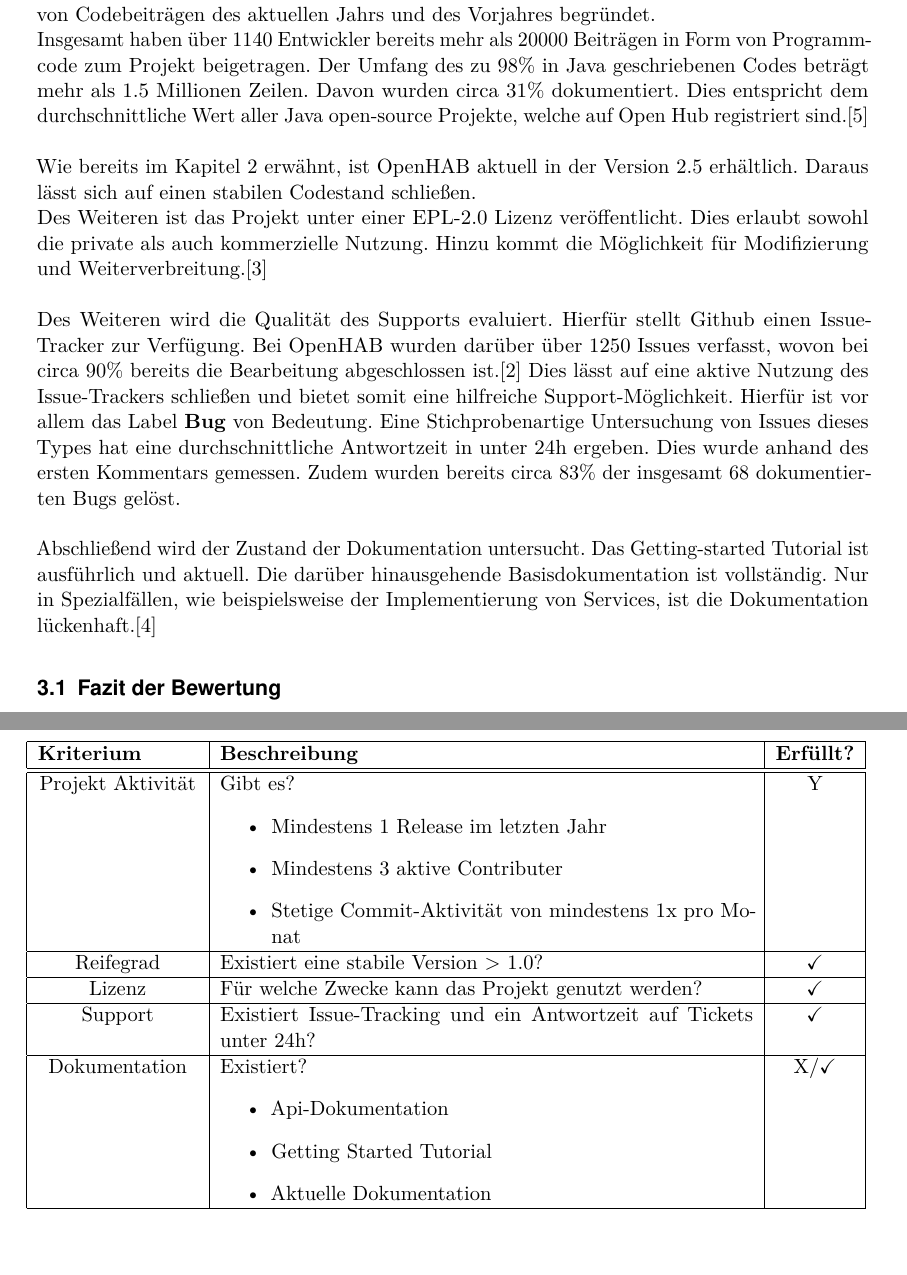
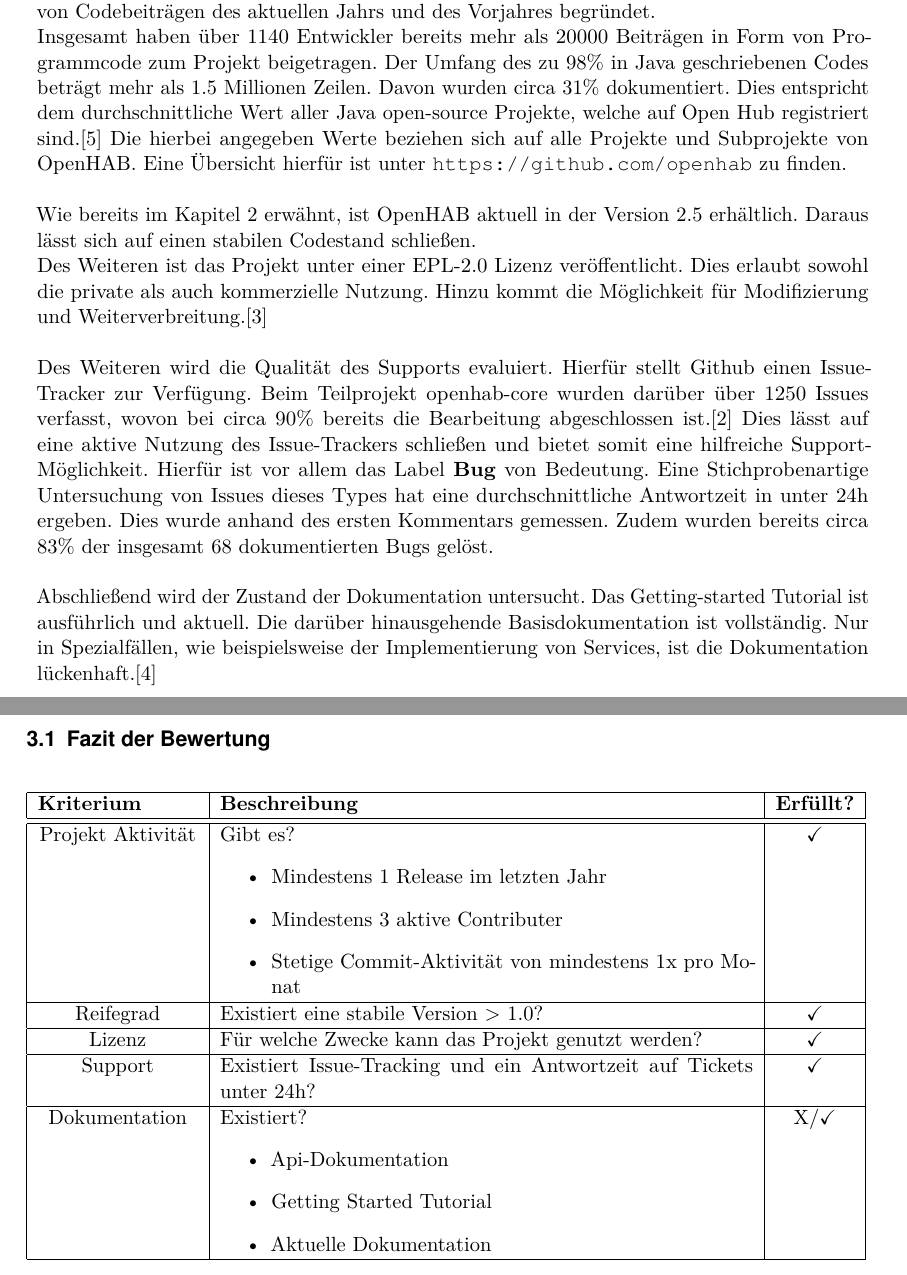
Before and after one commit to LukasKiederle/seminar-sa-ws19-20, a LaTeX thesis (vorlage-seminararbeiten-tex/thesis.tex, which reads vorlage-seminararbeiten-tex/chapters.tex): two parts of pages 5 and 6 of 20, joined at a grey line, cut so that both start at the same text. Compiled offline with pdfLaTeX; a missing bibliography style is replaced by a similar one.

Commit message:
small fixes

```diff
--- a/vorlage-seminararbeiten-tex/chapters.tex
+++ b/vorlage-seminararbeiten-tex/chapters.tex
@@ -47,13 +47,13 @@
 \\
 {In der Auswertung über OpenHAB steht beispielsweise, dass im letzten Jahr 343 Entwickler aktiv an dem Projekt mitgearbeitet haben. Somit ist OpenHAB unter den top 2\% der größten Projektteams auf Open Hub.\\
 Des Weiteren ist ein stetiger Anstieg von Interesse erkennbar. Dies wird durch den Vergleich von Codebeiträgen des aktuellen Jahrs und des Vorjahres begründet.\\
-Insgesamt haben über 1140 Entwickler bereits mehr als 20000 Beiträgen in Form von Programmcode zum Projekt beigetragen. Der Umfang des zu 98\% in Java geschriebenen Codes beträgt mehr als 1.5 Millionen Zeilen. Davon wurden circa 31\% dokumentiert. Dies entspricht dem durchschnittliche Wert aller Java open-source Projekte, welche auf Open Hub registriert sind.}\cite{OPENHUB01:OH}\\
+Insgesamt haben über 1140 Entwickler bereits mehr als 20000 Beiträgen in Form von Programmcode zum Projekt beigetragen. Der Umfang des zu 98\% in Java geschriebenen Codes beträgt mehr als 1.5 Millionen Zeilen. Davon wurden circa 31\% dokumentiert. Dies entspricht dem durchschnittliche Wert aller Java open-source Projekte, welche auf Open Hub registriert sind.}\cite{OPENHUB01:OH} Die hierbei angegeben Werte beziehen sich auf alle Projekte und Subprojekte von OpenHAB. Eine Übersicht hierfür ist unter \url{https://github.com/openhab} zu finden.\\
 \\
 Wie bereits im Kapitel \ref{s:what-is-openhab} erwähnt, ist OpenHAB aktuell in der Version 2.5 erhältlich. Daraus lässt sich auf einen stabilen Codestand schließen.\\
 Des Weiteren ist das Projekt unter einer EPL-2.0 Lizenz veröffentlicht. Dies erlaubt sowohl die private als auch kommerzielle Nutzung. Hinzu kommt die Möglichkeit für Modifizierung und Weiterverbreitung.\cite{LICENSE01:EC}
 \\
 \\
-Des Weiteren wird die Qualität des Supports evaluiert. Hierfür stellt Github einen Issue-Tracker zur Verfügung. Bei OpenHAB wurden darüber über 1250 Issues verfasst, wovon bei circa 90\% bereits die Bearbeitung abgeschlossen ist.\cite{GITHUB01:OS} Dies lässt auf eine aktive Nutzung des Issue-Trackers schließen und bietet somit eine hilfreiche Support-Möglichkeit. Hierfür ist vor allem das Label \textbf{Bug} von Bedeutung. Eine Stichprobenartige Untersuchung von Issues dieses Types hat eine durchschnittliche Antwortzeit in unter 24h ergeben. Dies wurde anhand des ersten Kommentars gemessen. Zudem wurden bereits circa 83\% der insgesamt 68 dokumentierten Bugs gelöst.
+Des Weiteren wird die Qualität des Supports evaluiert. Hierfür stellt Github einen Issue-Tracker zur Verfügung. Beim Teilprojekt openhab-core wurden darüber über 1250 Issues verfasst, wovon bei circa 90\% bereits die Bearbeitung abgeschlossen ist.\cite{GITHUB01:OS} Dies lässt auf eine aktive Nutzung des Issue-Trackers schließen und bietet somit eine hilfreiche Support-Möglichkeit. Hierfür ist vor allem das Label \textbf{Bug} von Bedeutung. Eine Stichprobenartige Untersuchung von Issues dieses Types hat eine durchschnittliche Antwortzeit in unter 24h ergeben. Dies wurde anhand des ersten Kommentars gemessen. Zudem wurden bereits circa 83\% der insgesamt 68 dokumentierten Bugs gelöst.
 \\
 \\
 Abschließend wird der Zustand der Dokumentation untersucht.
@@ -69,7 +69,7 @@
 		\item Mindestens 1 Release im letzten Jahr
 		\item Mindestens 3 aktive Contributer
 		\item Stetige Commit-Aktivität von mindestens 1x pro Monat
-	\end{itemize} & Y \\
+	\end{itemize} & \checkmark \\
 	\hline
 	\centering Reifegrad & Existiert eine stabile Version > 1.0? & \checkmark \\
 	\hline
```
Also changed, not shown: vorlage-seminararbeiten-tex/thesis.pdf.
